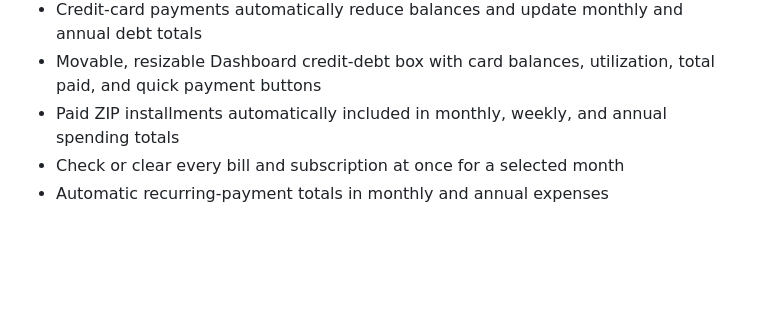
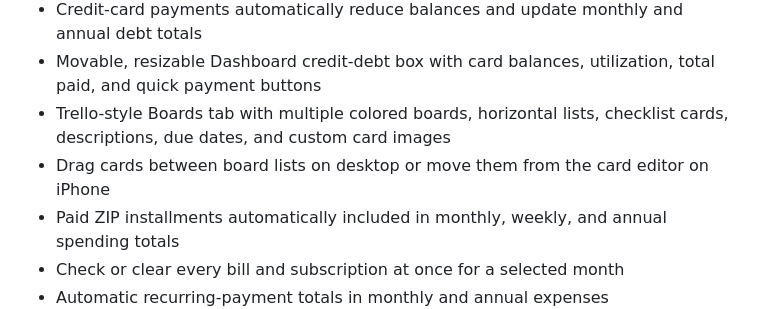
Before and after one commit to cpMexii/truebalance, a Markdown page: README.md, the part around the change. GitHub-like rendering; blank space fills up the shorter version.

Commit message:
Add Trello-style Boards tab to README.md

```diff
--- a/README.md
+++ b/README.md
@@ -35,6 +35,8 @@ You can also double-click `index.html` yourself.
 - Credit debt tab for every credit card, including issuer, last four digits, balance, limit, APR, minimum payment, due date, and payment history
 - Credit-card payments automatically reduce balances and update monthly and annual debt totals
 - Movable, resizable Dashboard credit-debt box with card balances, utilization, total paid, and quick payment buttons
+- Trello-style Boards tab with multiple colored boards, horizontal lists, checklist cards, descriptions, due dates, and custom card images
+- Drag cards between board lists on desktop or move them from the card editor on iPhone
 - Paid ZIP installments automatically included in monthly, weekly, and annual spending totals
 - Check or clear every bill and subscription at once for a selected month
 - Automatic recurring-payment totals in monthly and annual expenses
```
